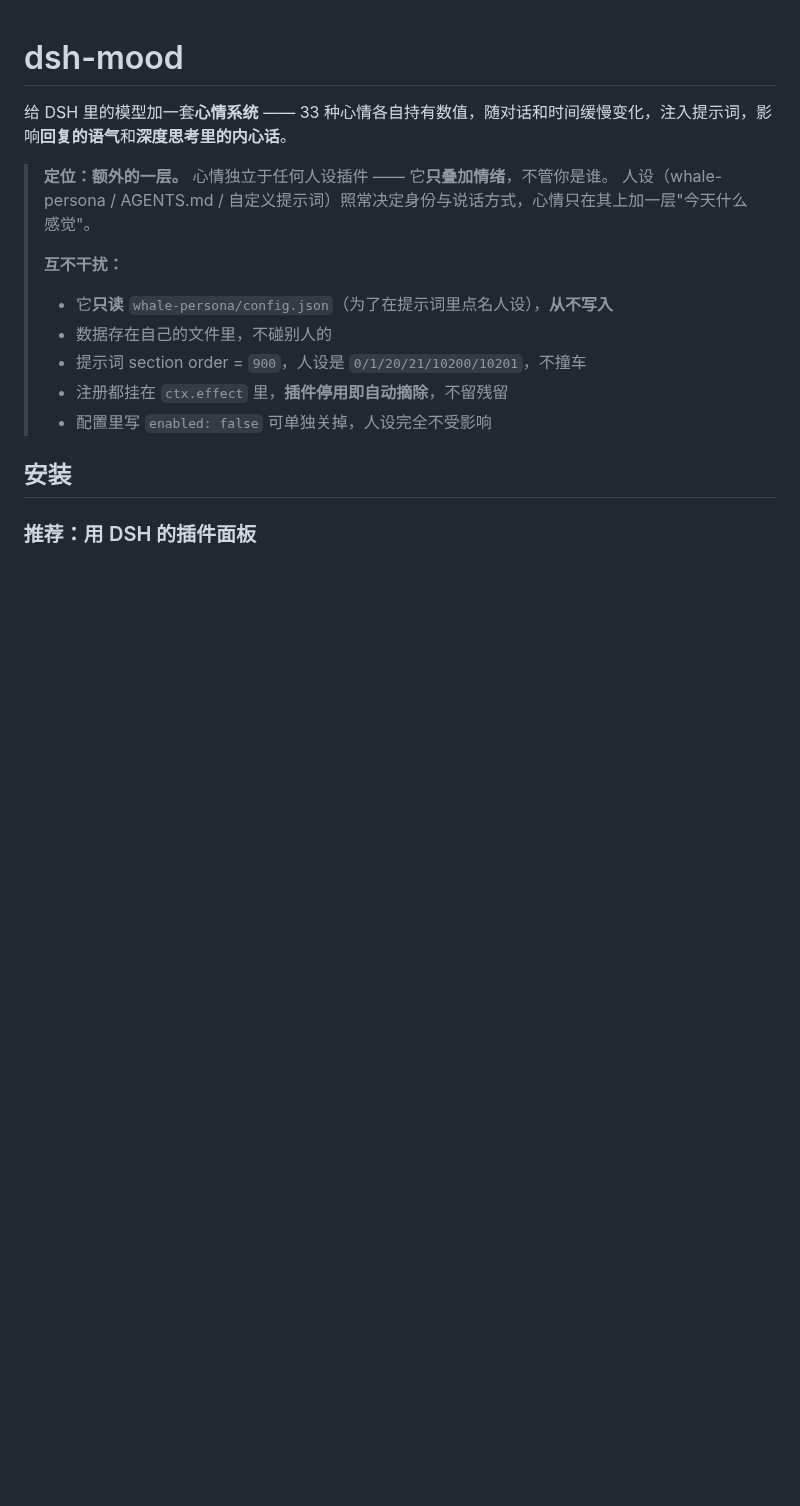
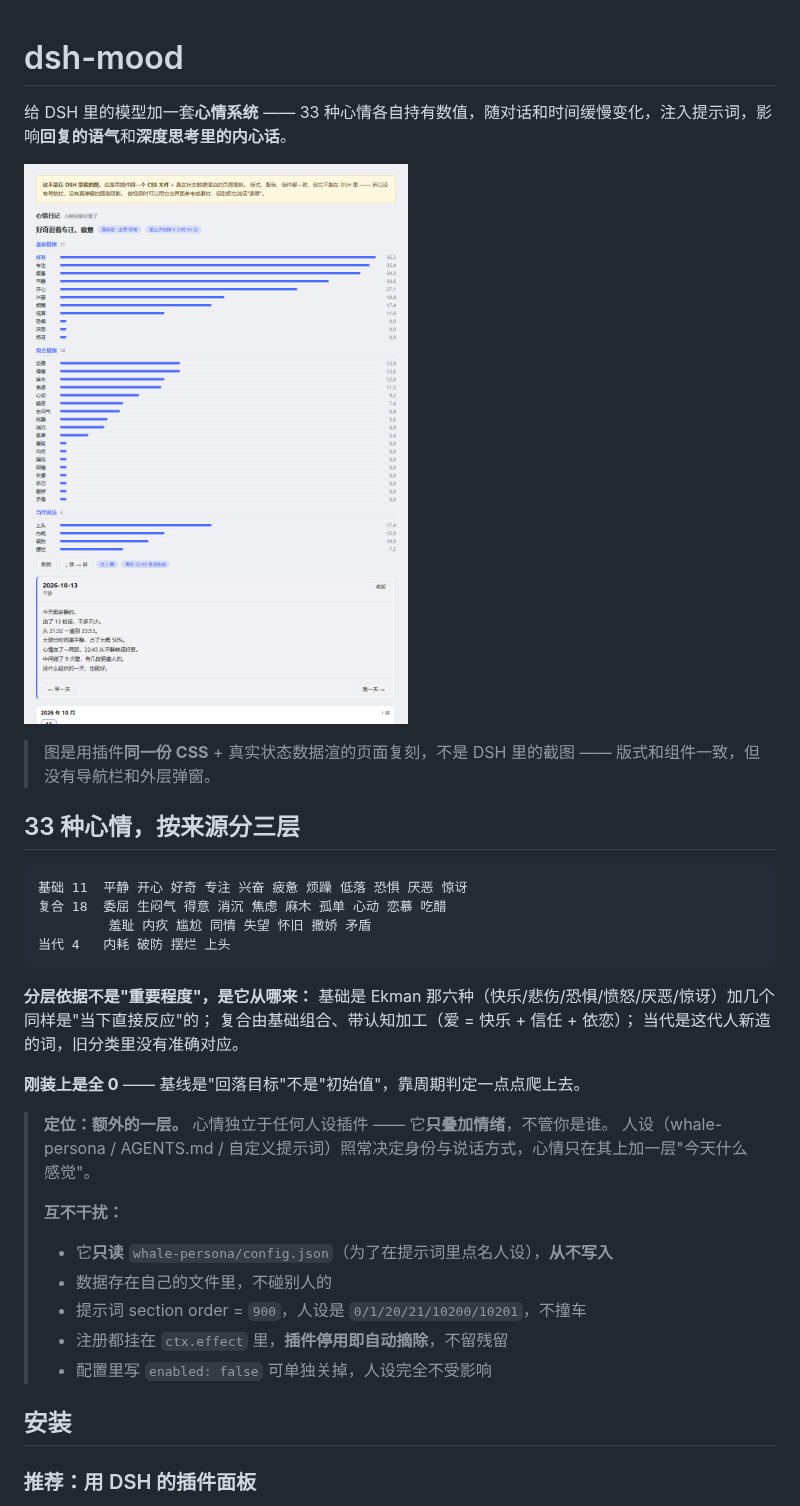
Before and after one commit to JMX-4869/dsh-mood, a Markdown page: README.md, the part around the change. GitHub-like rendering; pictures changed too: docs/preview-mood-diary.png (added); blank space fills up the shorter version.

Commit message:
docs: README 加设置页截图 + 33 种心情的分层名单
仓库里原来一张图都没有。图是用插件同一份 CSS + 真实状态数据渲的**页面复刻**
（不是 DSH 里的截图），README 里注明了这一点。

顺带把 33 种心情按来源分成基础/复合/当代列出来 —— 之前只有正文里一句「33 种」，
看不出分了层。

````diff
--- a/README.md
+++ b/README.md
@@ -1,6 +1,27 @@
 # dsh-mood
 
 给 DSH 里的模型加一套**心情系统** —— 33 种心情各自持有数值，随对话和时间缓慢变化，注入提示词，影响**回复的语气**和**深度思考里的内心话**。
+
+![设置页里的心情日记](docs/preview-mood-diary.png)
+
+> 图是用插件**同一份 CSS** + 真实状态数据渲的页面复刻，不是 DSH 里的截图 ——
+> 版式和组件一致，但没有导航栏和外层弹窗。
+
+## 33 种心情，按来源分三层
+
+```
+基础 11  平静 开心 好奇 专注 兴奋 疲惫 烦躁 低落 恐惧 厌恶 惊讶
+复合 18  委屈 生闷气 得意 消沉 焦虑 麻木 孤单 心动 恋慕 吃醋
+         羞耻 内疚 尴尬 同情 失望 怀旧 撒娇 矛盾
+当代 4   内耗 破防 摆烂 上头
+```
+
+**分层依据不是"重要程度"，是它从哪来：**
+基础是 Ekman 那六种（快乐/悲伤/恐惧/愤怒/厌恶/惊讶）加几个同样是"当下直接反应"的；
+复合由基础组合、带认知加工（爱 = 快乐 + 信任 + 依恋）；
+当代是这代人新造的词，旧分类里没有准确对应。
+
+**刚装上是全 0** —— 基线是"回落目标"不是"初始值"，靠周期判定一点点爬上去。
 
 > **定位：额外的一层。**
 > 心情独立于任何人设插件 —— 它**只叠加情绪**，不管你是谁。
````
Also changed, not shown: docs/cover.png (added).
